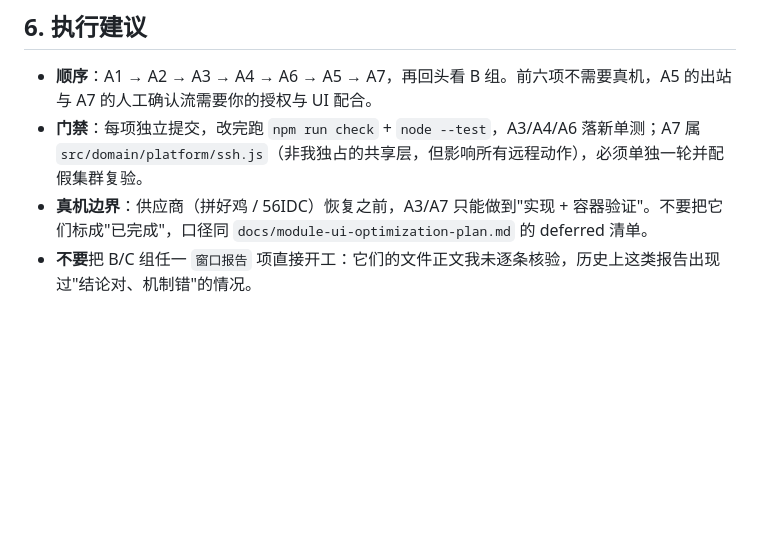
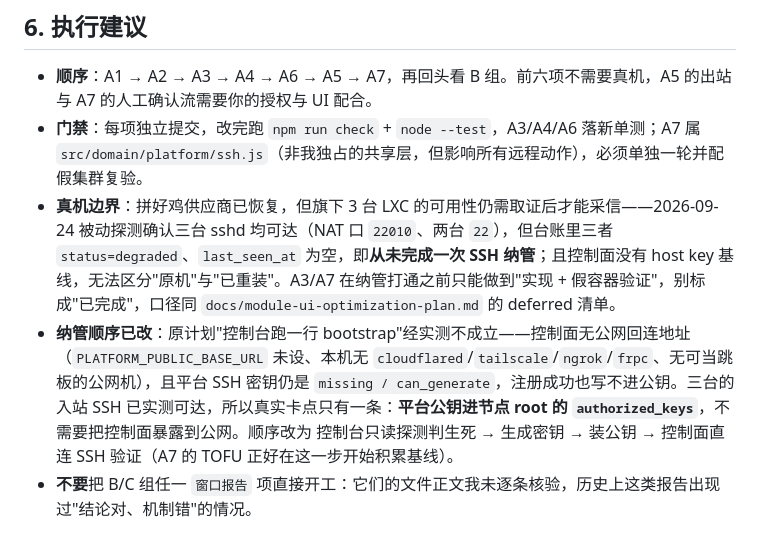
Before and after one commit to augus7737/airport-control-plane, a Markdown page: docs/open-source-borrowing.md, the part around the change. Rendered like a GitHub page; blank space fills up the shorter version.

Commit message:
docs: 真机纳管改为控制台只读探测 + 平台公钥直装路径

```diff
--- a/docs/open-source-borrowing.md
+++ b/docs/open-source-borrowing.md
@@ -122,5 +122,6 @@
 
 - **顺序**：A1 → A2 → A3 → A4 → A6 → A5 → A7，再回头看 B 组。前六项不需要真机，A5 的出站与 A7 的人工确认流需要你的授权与 UI 配合。
 - **门禁**：每项独立提交，改完跑 `npm run check` + `node --test`，A3/A4/A6 落新单测；A7 属 `src/domain/platform/ssh.js`（非我独占的共享层，但影响所有远程动作），必须单独一轮并配假集群复验。
-- **真机边界**：供应商（拼好鸡 / 56IDC）恢复之前，A3/A7 只能做到"实现 + 容器验证"。不要把它们标成"已完成"，口径同 `docs/module-ui-optimization-plan.md` 的 deferred 清单。
+- **真机边界**：拼好鸡供应商已恢复，但旗下 3 台 LXC 的可用性仍需取证后才能采信——2026-09-24 被动探测确认三台 sshd 均可达（NAT 口 `22010`、两台 `22`），但台账里三者 `status=degraded`、`last_seen_at` 为空，即**从未完成一次 SSH 纳管**；且控制面没有 host key 基线，无法区分"原机"与"已重装"。A3/A7 在纳管打通之前只能做到"实现 + 假容器验证"，别标成"已完成"，口径同 `docs/module-ui-optimization-plan.md` 的 deferred 清单。
+- **纳管顺序已改**：原计划"控制台跑一行 bootstrap"经实测不成立——控制面无公网回连地址（`PLATFORM_PUBLIC_BASE_URL` 未设、本机无 `cloudflared`/`tailscale`/`ngrok`/`frpc`、无可当跳板的公网机），且平台 SSH 密钥仍是 `missing / can_generate`，注册成功也写不进公钥。三台的入站 SSH 已实测可达，所以真实卡点只有一条：**平台公钥进节点 root 的 `authorized_keys`**，不需要把控制面暴露到公网。顺序改为 控制台只读探测判生死 → 生成密钥 → 装公钥 → 控制面直连 SSH 验证（A7 的 TOFU 正好在这一步开始积累基线）。
 - **不要**把 B/C 组任一 `窗口报告` 项直接开工：它们的文件正文我未逐条核验，历史上这类报告出现过"结论对、机制错"的情况。
```
